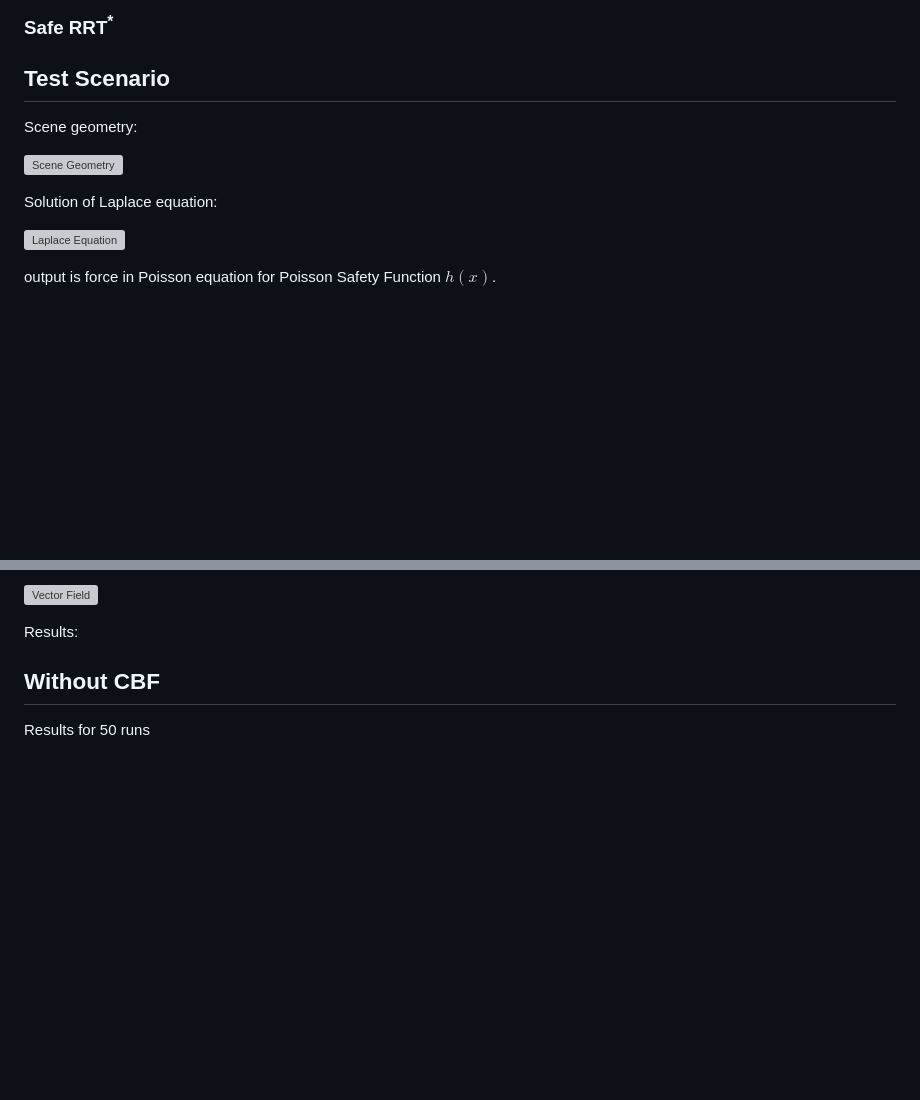
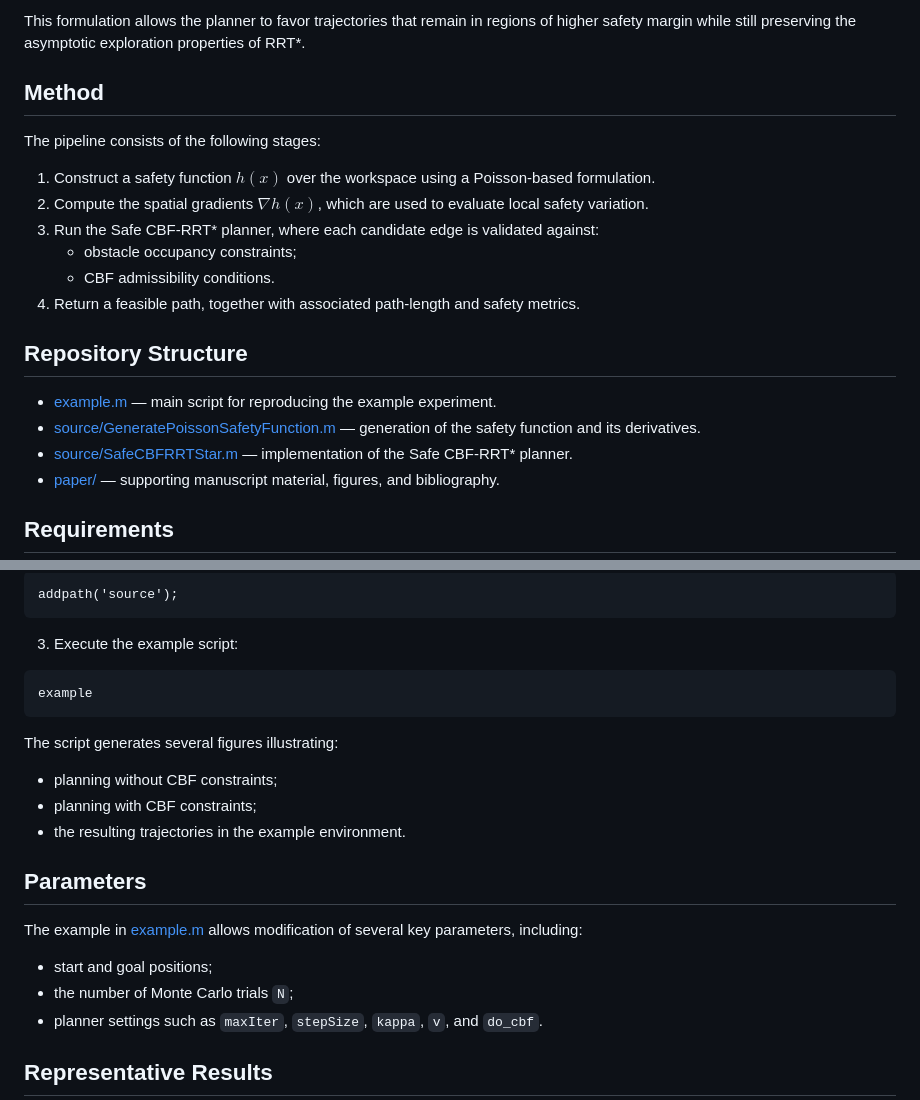
Before and after one commit to borodziejciesla/rrt_star_cbf, a Markdown page: README.md, 2 parts joined by grey strips. Drawn GitHub-style; blank space fills up the shorter version; grey boxes are pictures that could not be loaded.

````diff
--- a/README.md
+++ b/README.md
@@ -14,16 +11,23 @@
 
-### Safe RRT<sup>*</sup>
+This formulation allows the planner to favor trajectories that remain in regions of higher safety margin while still preserving the asymptotic exploration properties of RRT*.
 
-## Test Scenario
+## Method
 
-Scene geometry:
+The pipeline consists of the following stages:
 
-![Scene Geometry](fig/scene_geometry.svg)
+1. Construct a safety function $h(x)$ over the workspace using a Poisson-based formulation.
+2. Compute the spatial gradients $\nabla h(x)$, which are used to evaluate local safety variation.
+3. Run the Safe CBF-RRT* planner, where each candidate edge is validated against:
+   - obstacle occupancy constraints;
+   - CBF admissibility conditions.
+4. Return a feasible path, together with associated path-length and safety metrics.
 
-Solution of Laplace equation:
+## Repository Structure
 
-![Laplace Equation](fig/laplace_equation.svg)
+- [example.m](example.m) — main script for reproducing the example experiment.
+- [source/GeneratePoissonSafetyFunction.m](source/GeneratePoissonSafetyFunction.m) — generation of the safety function and its derivatives.
+- [source/SafeCBFRRTStar.m](source/SafeCBFRRTStar.m) — implementation of the Safe CBF-RRT* planner.
+- [paper/](paper/) — supporting manuscript material, figures, and bibliography.
 
-output is force in Poisson equation for Poisson
-Safety Function $h(x)$.
+## Requirements
 
@@ -35,8 +41,26 @@ Solution of Poisson Equation:
 
-![Vector Field](fig/poisson_safety_function.svg)
+```matlab
+addpath('source');
+```
 
-Results:
+3. Execute the example script:
 
-## Without CBF
+```matlab
+example
+```
 
-Results for 50 runs
+The script generates several figures illustrating:
+- planning without CBF constraints;
+- planning with CBF constraints;
+- the resulting trajectories in the example environment.
+
+## Parameters
+
+The example in [example.m](example.m) allows modification of several key parameters, including:
+
+- start and goal positions;
+- the number of Monte Carlo trials `N`;
+- planner settings such as `maxIter`, `stepSize`, `kappa`, `v`, and `do_cbf`.
+
+## Representative Results
+
````
Also changed, not shown: other parts of README.md (+28 -32 lines), fig/base.png (added), fig/distance.png (added), fig/ours.png (added), 4 other files.
